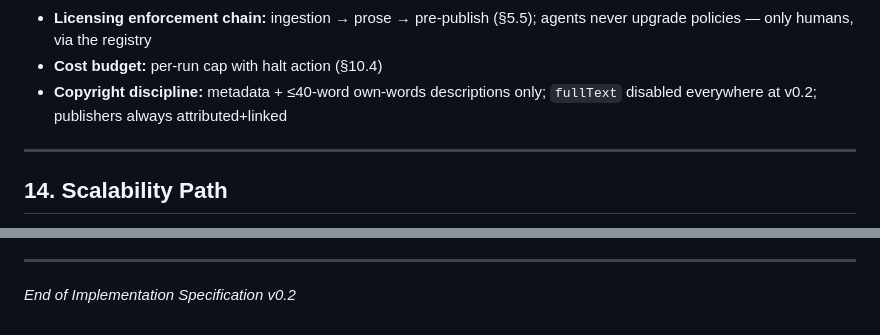
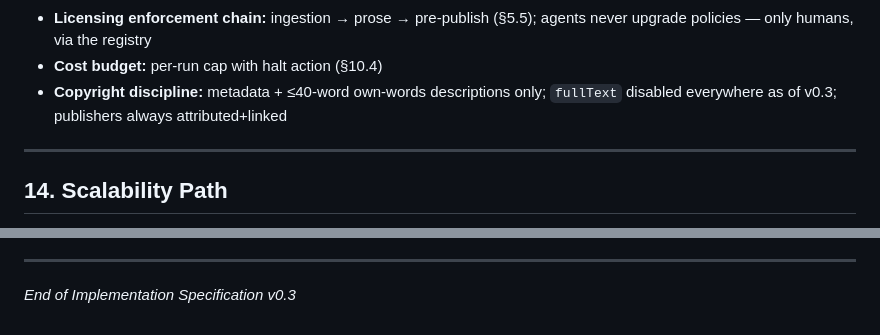
Before and after one commit to nitheshtr/editorial_perspective, a Markdown page: docs/IMPLEMENTATION.md, 2 parts joined by grey strips. Drawn GitHub-style.

```diff
--- a/docs/IMPLEMENTATION.md
+++ b/docs/IMPLEMENTATION.md
@@ -1476,7 +1477,7 @@ surface is writes, and writes are path-guarded in code.
   agents never upgrade policies — only humans, via the registry
 - **Cost budget:** per-run cap with halt action (§10.4)
 - **Copyright discipline:** metadata + ≤40-word own-words descriptions only;
-  `fullText` disabled everywhere at v0.2; publishers always attributed+linked
+  `fullText` disabled everywhere as of v0.3; publishers always attributed+linked
 
 ---
 
@@ -1521,4 +1522,4 @@ services. The trigger conditions above are the anti-speculation gate.
 
 ---
 
-*End of Implementation Specification v0.2*
+*End of Implementation Specification v0.3*
```
Also changed, not shown: other parts of docs/IMPLEMENTATION.md (+8 -7 lines), docs/SPECv4.md (+14 -13 lines).
